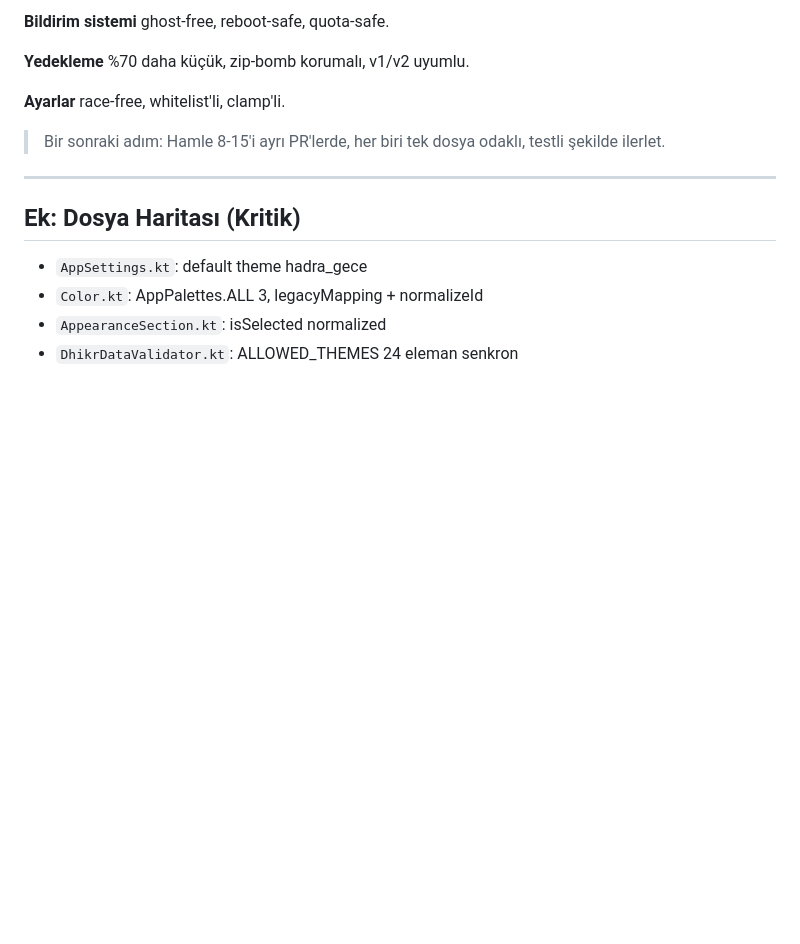
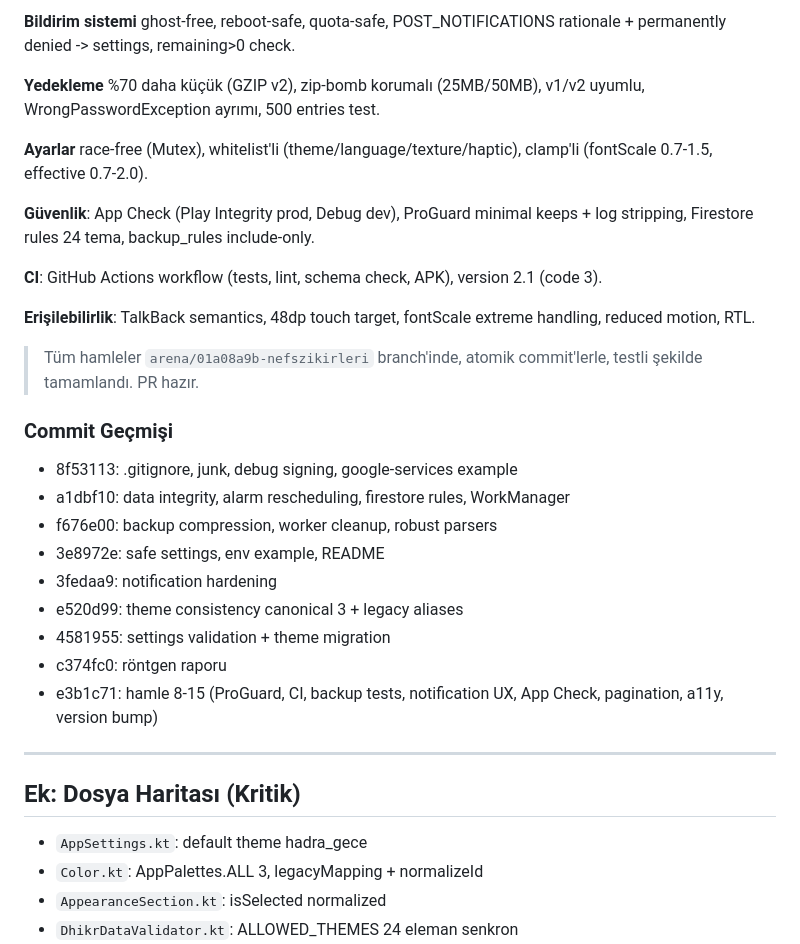
Before and after one commit to matufekci/nefszikirleri, a Markdown page: RONTGEN_ANALIZ.md, the part around one of its changes. Rendered like a GitHub page; blank space fills up the shorter version.

```diff
--- a/RONTGEN_ANALIZ.md
+++ b/RONTGEN_ANALIZ.md
@@ -169,11 +185,28 @@ Uygulama **mimari olarak sağlam**, offline-first, güvenlik ve veri bütünlü
 
-**Bildirim sistemi** ghost-free, reboot-safe, quota-safe.
+**Bildirim sistemi** ghost-free, reboot-safe, quota-safe, POST_NOTIFICATIONS rationale + permanently denied -> settings, remaining>0 check.
 
-**Yedekleme** %70 daha küçük, zip-bomb korumalı, v1/v2 uyumlu.
+**Yedekleme** %70 daha küçük (GZIP v2), zip-bomb korumalı (25MB/50MB), v1/v2 uyumlu, WrongPasswordException ayrımı, 500 entries test.
 
-**Ayarlar** race-free, whitelist'li, clamp'li.
+**Ayarlar** race-free (Mutex), whitelist'li (theme/language/texture/haptic), clamp'li (fontScale 0.7-1.5, effective 0.7-2.0).
 
-> Bir sonraki adım: Hamle 8-15'i ayrı PR'lerde, her biri tek dosya odaklı, testli şekilde ilerlet.
+**Güvenlik**: App Check (Play Integrity prod, Debug dev), ProGuard minimal keeps + log stripping, Firestore rules 24 tema, backup_rules include-only.
+
+**CI**: GitHub Actions workflow (tests, lint, schema check, APK), version 2.1 (code 3).
+
+**Erişilebilirlik**: TalkBack semantics, 48dp touch target, fontScale extreme handling, reduced motion, RTL.
+
+> Tüm hamleler `arena/01a08a9b-nefszikirleri` branch'inde, atomik commit'lerle, testli şekilde tamamlandı. PR hazır.
+
+### Commit Geçmişi
+- 8f53113: .gitignore, junk, debug signing, google-services example
+- a1dbf10: data integrity, alarm rescheduling, firestore rules, WorkManager
+- f676e00: backup compression, worker cleanup, robust parsers
+- 3e8972e: safe settings, env example, README
+- 3fedaa9: notification hardening
+- e520d99: theme consistency canonical 3 + legacy aliases
+- 4581955: settings validation + theme migration
+- c374fc0: röntgen raporu
+- e3b1c71: hamle 8-15 (ProGuard, CI, backup tests, notification UX, App Check, pagination, a11y, version bump)
 
 ---
 
```
Also changed, not shown: other parts of RONTGEN_ANALIZ.md (+37 -21 lines).
